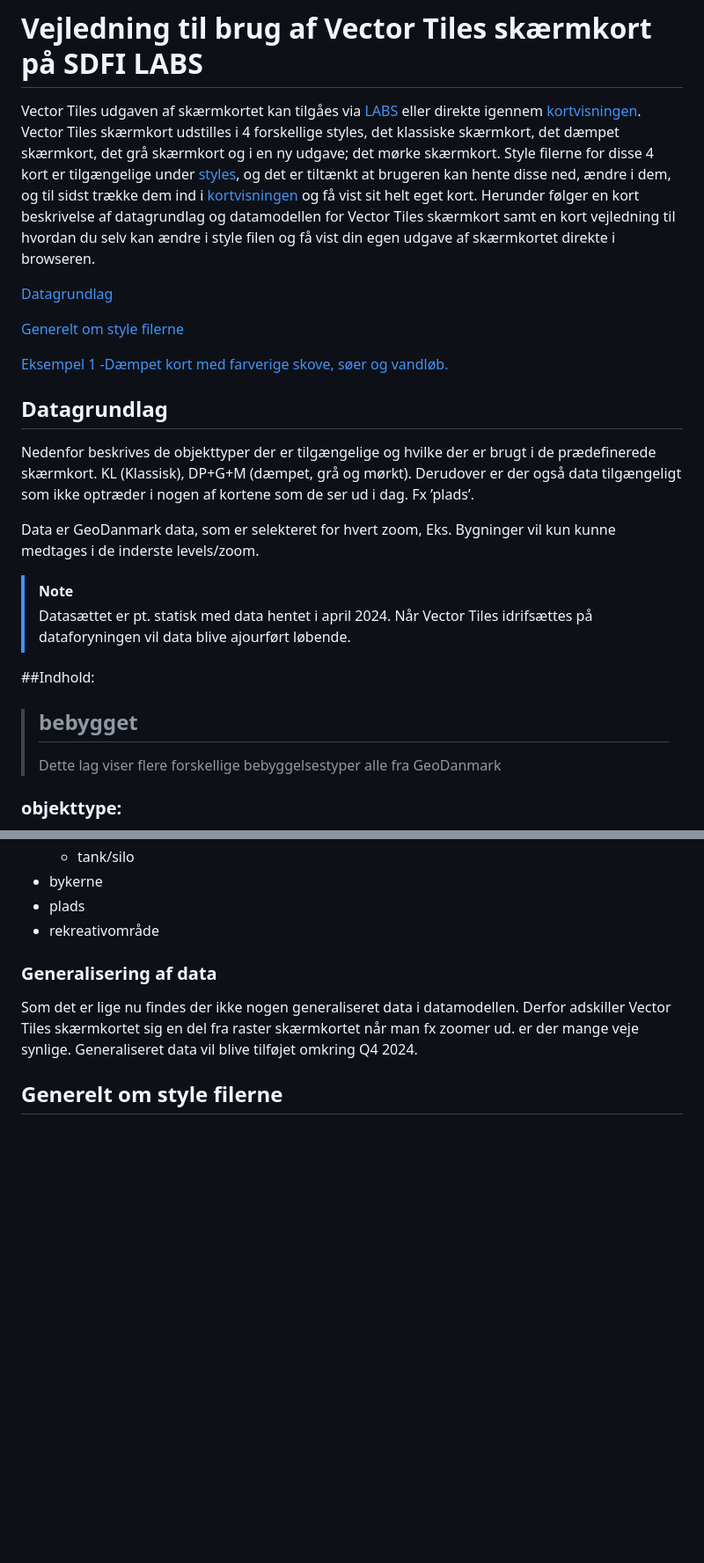
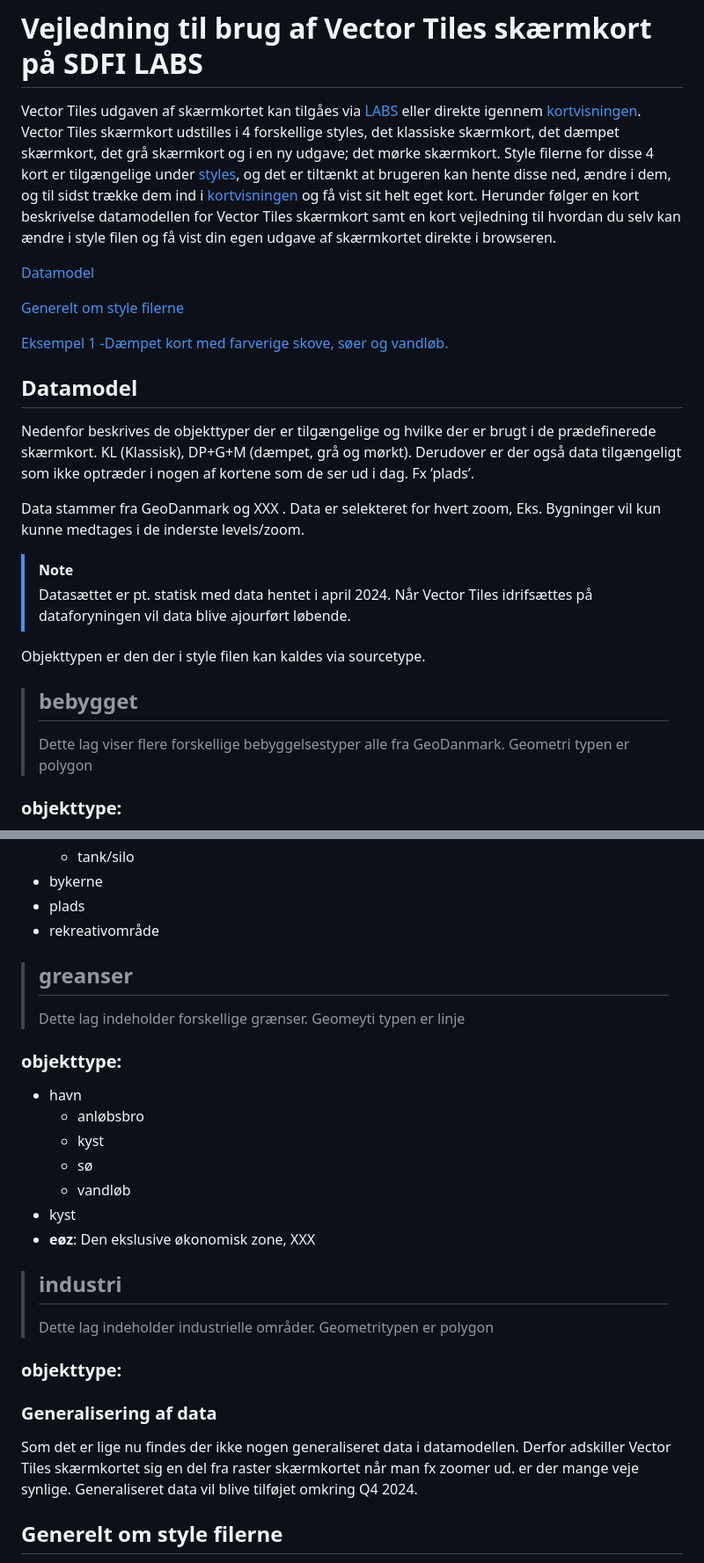
Before and after one commit to SDFIdk/vector_tiles_frontend, a Markdown page: vejledning.md, 2 parts joined by grey strips. Shown at 88% size. GitHub-like rendering; blank space fills up the shorter version.

```diff
--- a/vejledning.md
+++ b/vejledning.md
@@ -1,29 +1,30 @@
 # Vejledning til brug af Vector Tiles skærmkort på SDFI LABS
 Vector Tiles udgaven af skærmkortet kan tilgåes via [LABS](https://dataforsyningen.dk/labs/4933) eller direkte igennem [kortvisningen](https://labs.dataforsyningen.dk/skaermkort_vector_tiles).
 Vector Tiles skærmkort udstilles i 4 forskellige styles, det klassiske skærmkort, det dæmpet skærmkort, det grå skærmkort og i en ny udgave; det mørke skærmkort. Style filerne for disse 4 kort er tilgængelige under [styles](https://github.com/SDFIdk/vector_tiles_frontend/tree/main/public/styles), og det er tiltænkt at brugeren kan hente disse ned, ændre i dem, og til sidst trække dem ind i [kortvisningen](https://labs.dataforsyningen.dk/skaermkort_vector_tiles) og få vist sit helt eget kort.
-Herunder følger en kort beskrivelse af datagrundlag og datamodellen for Vector Tiles skærmkort samt en kort vejledning til hvordan du selv kan ændre i style filen og få vist din egen udgave af skærmkortet direkte i browseren.
+Herunder følger en kort beskrivelse datamodellen for Vector Tiles skærmkort samt en kort vejledning til hvordan du selv kan ændre i style filen og få vist din egen udgave af skærmkortet direkte i browseren.
 
 
-[Datagrundlag](#datagrundlag)
+[Datamodel](#datamodel)
 
 [Generelt om style filerne](#stylefiles)
 
 [Eksempel 1 -Dæmpet kort med farverige skove, søer og vandløb.](#eksempel1)
 
 
-## Datagrundlag <a name="datagrundlag"></a>
+## Datamodel <a name="datamodel"></a>
 Nedenfor beskrives de objekttyper der er tilgængelige og hvilke der er brugt i de prædefinerede skærmkort. KL (Klassisk), DP+G+M (dæmpet, grå og mørkt). Derudover er der også data tilgængeligt som ikke optræder i nogen af kortene som de ser ud i dag. Fx ’plads’.
 
-Data er GeoDanmark data, som er selekteret for hvert zoom, Eks. Bygninger vil kun kunne medtages i de inderste levels/zoom.
+Data stammer fra GeoDanmark og XXX . Data er selekteret for hvert zoom, Eks. Bygninger vil kun kunne medtages i de inderste levels/zoom.
 
 > [!NOTE]
 > Datasættet er pt. statisk med data hentet i april 2024. Når Vector Tiles idrifsættes på dataforyningen vil data blive ajourført løbende.
 
-##Indhold:
+
+Objekttypen er den der i style filen kan kaldes via sourcetype.
 
 > ## bebygget
 >
-> Dette lag viser flere forskellige bebyggelsestyper alle fra GeoDanmark
+> Dette lag viser flere forskellige bebyggelsestyper alle fra GeoDanmark. Geometri typen er polygon
 
 ### objekttype:
 - begravelsesområde
@@ -39,6 +40,25 @@ Data er GeoDanmark data, som er selekteret for hvert zoom, Eks. Bygninger vil ku
 - bykerne
 - plads
 - rekreativområde
+
+> ## greanser
+>
+> Dette lag indeholder forskellige grænser. Geomeyti typen er linje
+
+### objekttype:
+- havn
+  - anløbsbro
+  - kyst
+  - sø
+  - vandløb
+- kyst
+- **eøz**: Den ekslusive økonomisk zone, XXX
+
+> ## industri
+>
+> Dette lag indeholder industrielle områder. Geometritypen er polygon
+
+### objekttype:
 
 ### Generalisering af data
 Som det er lige nu findes der ikke nogen generaliseret data i datamodellen. Derfor adskiller Vector Tiles skærmkortet sig en del fra raster skærmkortet når man fx zoomer ud. er der mange veje synlige.
```
